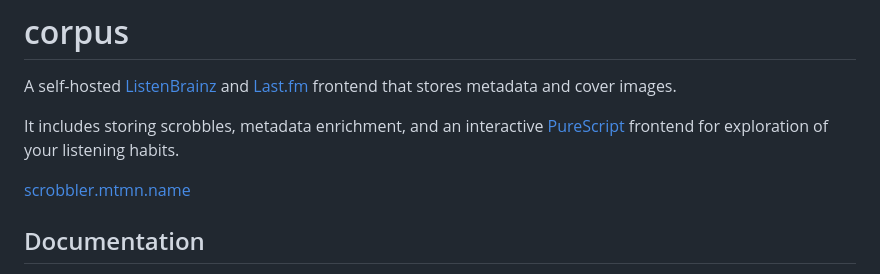
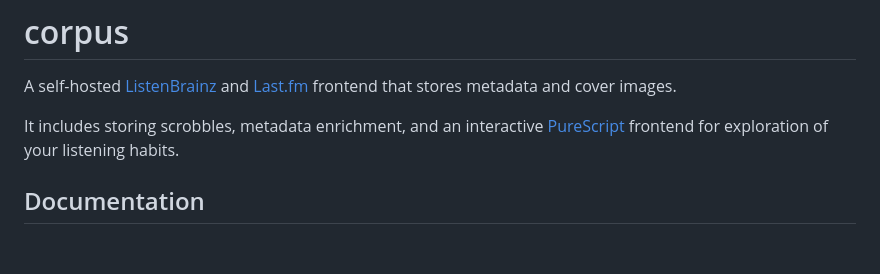
Before and after one commit to mtmn/corpus, a Markdown page: README.md, the part around one of its changes. Rendered like a GitHub page; blank space fills up the shorter version.

```diff
--- a/README.md
+++ b/README.md
@@ -2,8 +2,6 @@
 A self-hosted [ListenBrainz](https://listenbrainz.org) and [Last.fm](https://last.fm) frontend that stores metadata and cover images.
 
 It includes storing scrobbles, metadata enrichment, and an interactive [PureScript](https://purescript.org) frontend for exploration of your listening habits.
-
-[scrobbler.mtmn.name](https://scrobbler.mtmn.name)
 
 ## Documentation
 
```
Also changed, not shown: other parts of README.md (+1 -1 lines).
